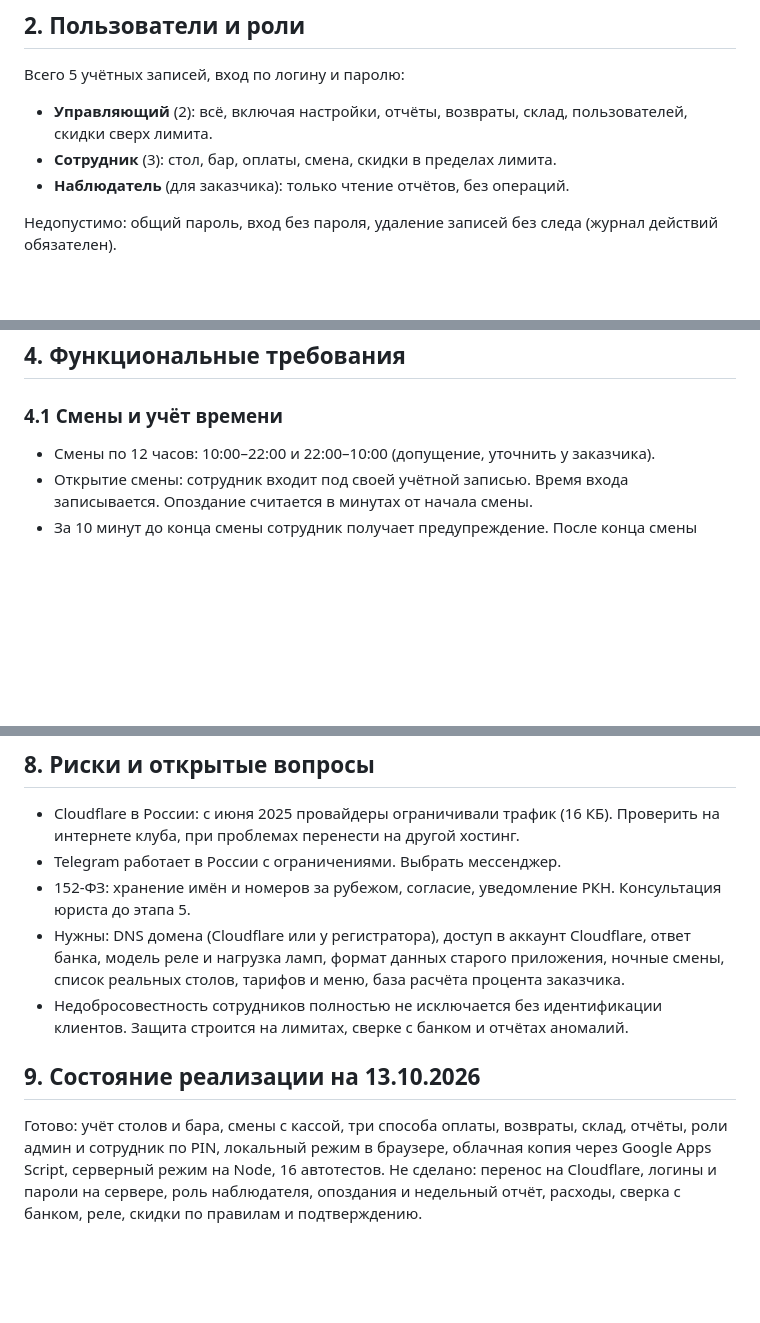
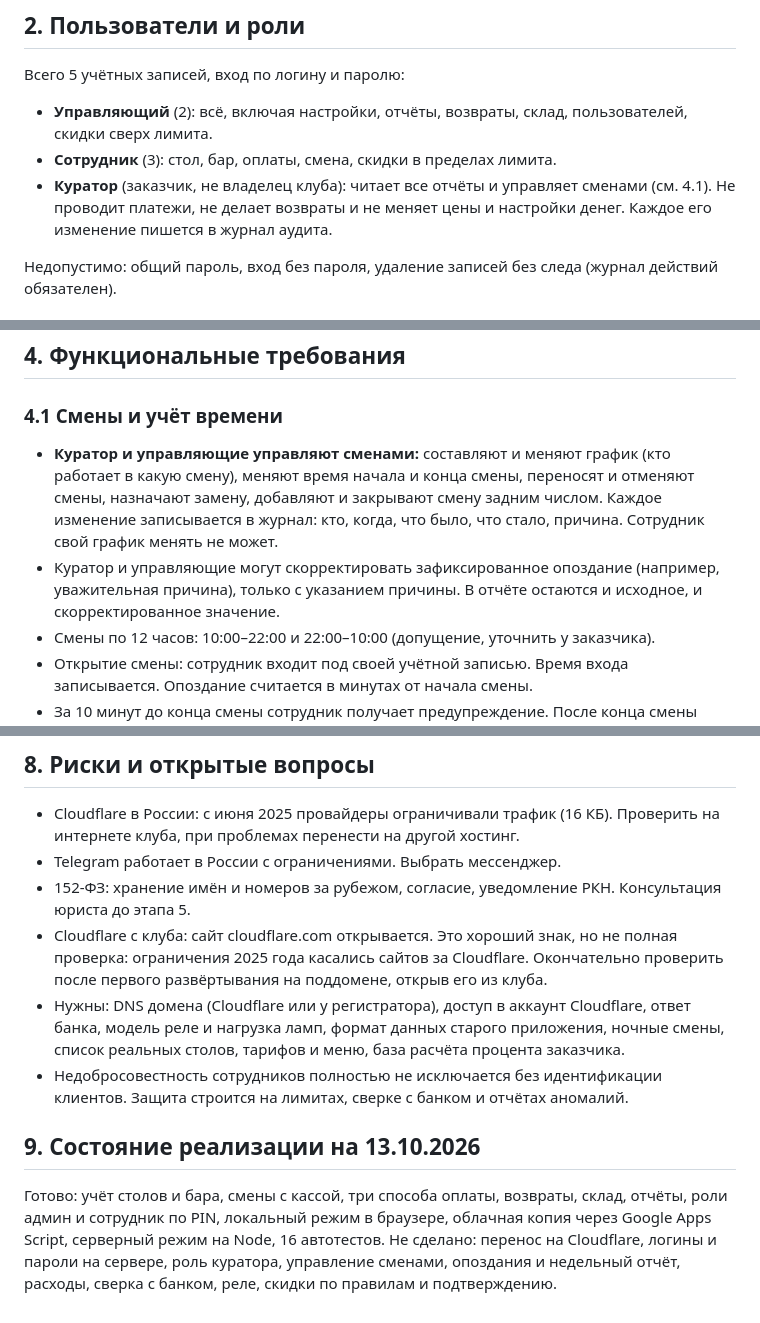
Before and after one commit to ArturKireev/SunClub, a Markdown page: TZ.md, 3 parts joined by grey strips. GitHub-like rendering; blank space fills up the shorter version.

Commit message:
ТЗ: роль куратора с правом управлять сменами; результат проверки доступности Cloudflare
Co-Authored-By: Claude Sonnet 5.5 <noreply@anthropic.com>
Claude-Session: https://claude.ai/code/session_01Lg2BansSnR2qku79gmqMgG

```diff
--- a/TZ.md
+++ b/TZ.md
@@ -15,7 +15,7 @@
 Всего 5 учётных записей, вход по логину и паролю:
 - **Управляющий** (2): всё, включая настройки, отчёты, возвраты, склад, пользователей, скидки сверх лимита.
 - **Сотрудник** (3): стол, бар, оплаты, смена, скидки в пределах лимита.
-- **Наблюдатель** (для заказчика): только чтение отчётов, без операций.
+- **Куратор** (заказчик, не владелец клуба): читает все отчёты и управляет сменами (см. 4.1). Не проводит платежи, не делает возвраты и не меняет цены и настройки денег. Каждое его изменение пишется в журнал аудита.
 
 Недопустимо: общий пароль, вход без пароля, удаление записей без следа (журнал действий обязателен).
 
@@ -33,6 +33,8 @@
 ## 4. Функциональные требования
 
 ### 4.1 Смены и учёт времени
+- **Куратор и управляющие управляют сменами:** составляют и меняют график (кто работает в какую смену), меняют время начала и конца смены, переносят и отменяют смены, назначают замену, добавляют и закрывают смену задним числом. Каждое изменение записывается в журнал: кто, когда, что было, что стало, причина. Сотрудник свой график менять не может.
+- Куратор и управляющие могут скорректировать зафиксированное опоздание (например, уважительная причина), только с указанием причины. В отчёте остаются и исходное, и скорректированное значение.
 - Смены по 12 часов: 10:00–22:00 и 22:00–10:00 (допущение, уточнить у заказчика).
 - Открытие смены: сотрудник входит под своей учётной записью. Время входа записывается. Опоздание считается в минутах от начала смены.
 - За 10 минут до конца смены сотрудник получает предупреждение. После конца смены операции помечаются «вне смены» и требуют пароля управляющего. Полная блокировка не делается (клуб не должен остаться без кассы).
@@ -113,9 +115,10 @@
 - Cloudflare в России: с июня 2025 провайдеры ограничивали трафик (16 КБ). Проверить на интернете клуба, при проблемах перенести на другой хостинг.
 - Telegram работает в России с ограничениями. Выбрать мессенджер.
 - 152-ФЗ: хранение имён и номеров за рубежом, согласие, уведомление РКН. Консультация юриста до этапа 5.
+- Cloudflare с клуба: сайт cloudflare.com открывается. Это хороший знак, но не полная проверка: ограничения 2025 года касались сайтов за Cloudflare. Окончательно проверить после первого развёртывания на поддомене, открыв его из клуба.
 - Нужны: DNS домена (Cloudflare или у регистратора), доступ в аккаунт Cloudflare, ответ банка, модель реле и нагрузка ламп, формат данных старого приложения, ночные смены, список реальных столов, тарифов и меню, база расчёта процента заказчика.
 - Недобросовестность сотрудников полностью не исключается без идентификации клиентов. Защита строится на лимитах, сверке с банком и отчётах аномалий.
 
 ## 9. Состояние реализации на 13.10.2026
 
-Готово: учёт столов и бара, смены с кассой, три способа оплаты, возвраты, склад, отчёты, роли админ и сотрудник по PIN, локальный режим в браузере, облачная копия через Google Apps Script, серверный режим на Node, 16 автотестов. Не сделано: перенос на Cloudflare, логины и пароли на сервере, роль наблюдателя, опоздания и недельный отчёт, расходы, сверка с банком, реле, скидки по правилам и подтверждению.
+Готово: учёт столов и бара, смены с кассой, три способа оплаты, возвраты, склад, отчёты, роли админ и сотрудник по PIN, локальный режим в браузере, облачная копия через Google Apps Script, серверный режим на Node, 16 автотестов. Не сделано: перенос на Cloudflare, логины и пароли на сервере, роль куратора, управление сменами, опоздания и недельный отчёт, расходы, сверка с банком, реле, скидки по правилам и подтверждению.
```
Also changed, not shown: PROJECT.md (+2 -2 lines).
